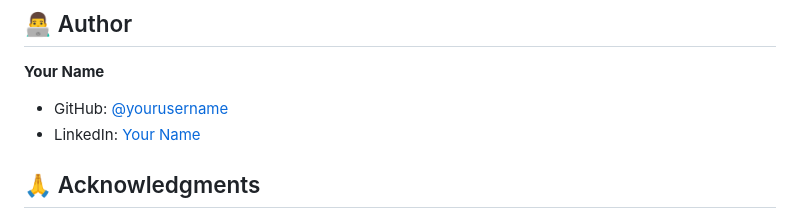
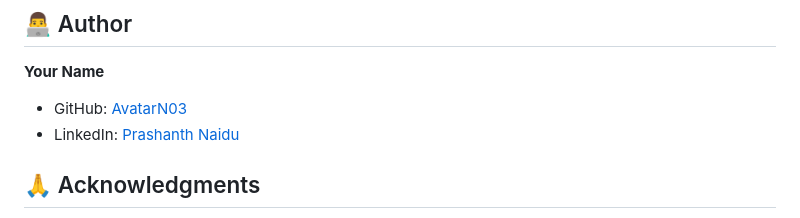
Before and after one commit to AvatarN03/vanillaJs_Collections_Projects-2, a Markdown page: README.md, the part around the change. Rendered like a GitHub page.

```diff
--- a/README.md
+++ b/README.md
@@ -416,8 +416,8 @@ This project is licensed under the MIT License - see the [LICENSE](LICENSE) file
 
 **Your Name**
 
-- GitHub: [@yourusername](https://github.com/AvatarN03)
-- LinkedIn: [Your Name]([https://linkedin.com/in/yourprofile](https://www.linkedin.com/in/prashanth-naidu03/))
+- GitHub: [AvatarN03](https://github.com/AvatarN03)
+- LinkedIn: [Prashanth Naidu](https://www.linkedin.com/in/prashanth-naidu03/)
 
 ## 🙏 Acknowledgments
 
```
